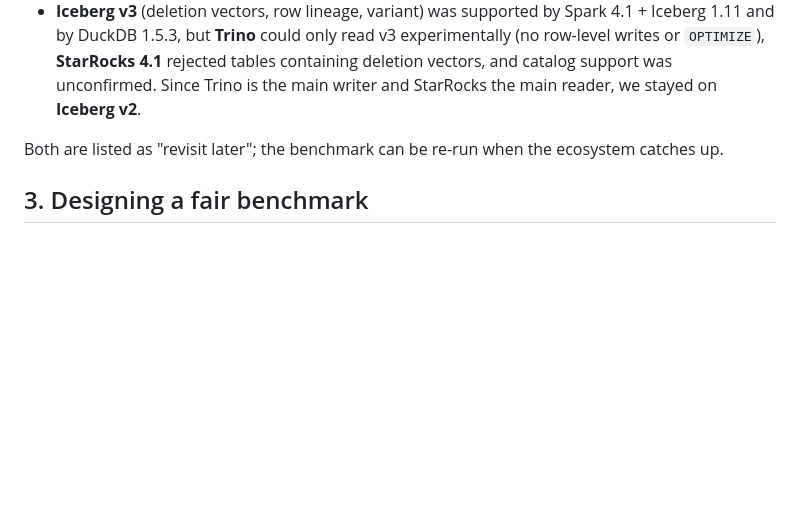
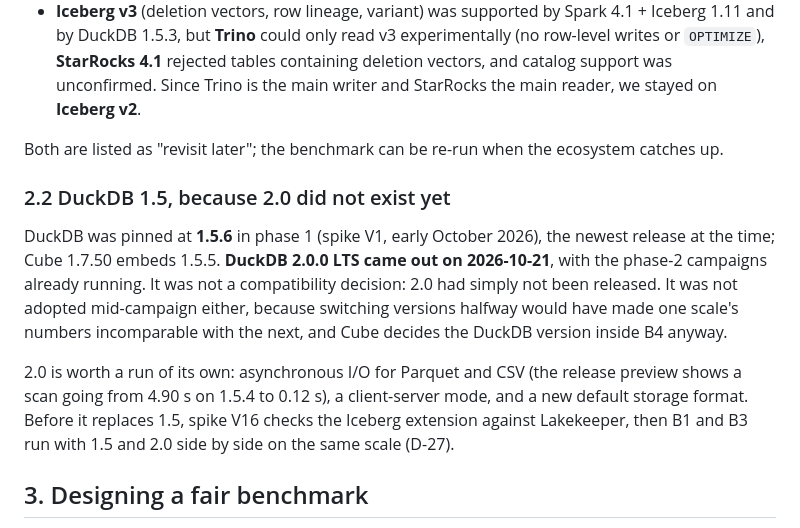
Before and after one commit to jhorlima/sleipnir, a Markdown page: docs/lab-notebook.md, the part around the change. GitHub-like rendering; blank space fills up the shorter version.

```diff
--- a/docs/lab-notebook.md
+++ b/docs/lab-notebook.md
@@ -30,6 +30,12 @@ Both "newest" options were on the table and both lost to engine compatibility (O
 - **Iceberg v3** (deletion vectors, row lineage, variant) was supported by Spark 4.1 + Iceberg 1.11 and by DuckDB 1.5.3, but **Trino** could only read v3 experimentally (no row-level writes or `OPTIMIZE`), **StarRocks 4.1** rejected tables containing deletion vectors, and catalog support was unconfirmed. Since Trino is the main writer and StarRocks the main reader, we stayed on **Iceberg v2**.
 
 Both are listed as "revisit later"; the benchmark can be re-run when the ecosystem catches up.
+
+### 2.2 DuckDB 1.5, because 2.0 did not exist yet
+
+DuckDB was pinned at **1.5.6** in phase 1 (spike V1, early October 2026), the newest release at the time; Cube 1.7.50 embeds 1.5.5. **DuckDB 2.0.0 LTS came out on 2026-10-21**, with the phase-2 campaigns already running. It was not a compatibility decision: 2.0 had simply not been released. It was not adopted mid-campaign either, because switching versions halfway would have made one scale's numbers incomparable with the next, and Cube decides the DuckDB version inside B4 anyway.
+
+2.0 is worth a run of its own: asynchronous I/O for Parquet and CSV (the release preview shows a scan going from 4.90 s on 1.5.4 to 0.12 s), a client-server mode, and a new default storage format. Before it replaces 1.5, spike V16 checks the Iceberg extension against Lakekeeper, then B1 and B3 run with 1.5 and 2.0 side by side on the same scale (D-27).
 
 ## 3. Designing a fair benchmark
 
```
Also changed, not shown: docs/SPEC.md (+2 -0 lines), docs/blog/01-medium-local-benchmark.md (+21 -2 lines).
